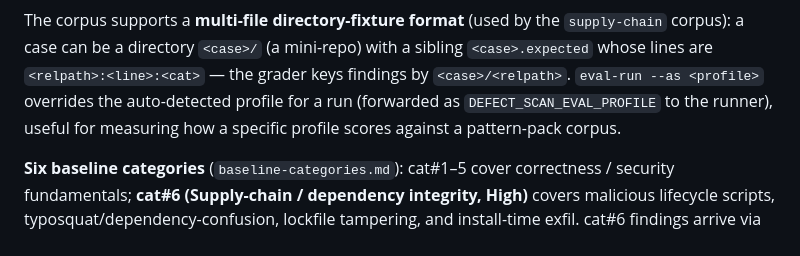
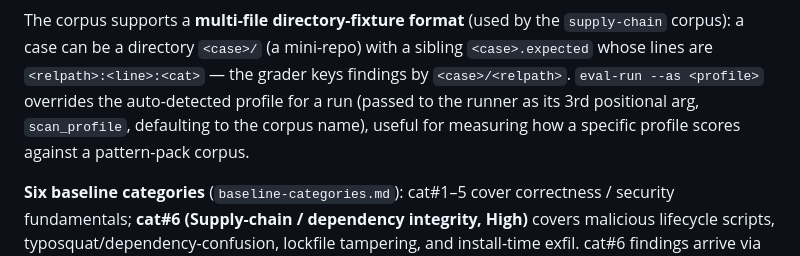
Before and after one commit to stylusnexus/defect-scan, a Markdown page: CLAUDE.md, the part around the change. Drawn GitHub-style.

Commit message:
docs: correct --as mechanism (3rd positional arg, not an invented env var)

```diff
--- a/CLAUDE.md
+++ b/CLAUDE.md
@@ -82,8 +82,9 @@ The corpus supports a **multi-file directory-fixture format** (used by the
 `supply-chain` corpus): a case can be a directory `<case>/` (a mini-repo) with a
 sibling `<case>.expected` whose lines are `<relpath>:<line>:<cat>` — the grader keys
 findings by `<case>/<relpath>`. `eval-run --as <profile>` overrides the auto-detected
-profile for a run (forwarded as `DEFECT_SCAN_EVAL_PROFILE` to the runner), useful for
-measuring how a specific profile scores against a pattern-pack corpus.
+profile for a run (passed to the runner as its 3rd positional arg, `scan_profile`,
+defaulting to the corpus name), useful for measuring how a specific profile scores
+against a pattern-pack corpus.
 
 **Six baseline categories** (`baseline-categories.md`): cat#1–5 cover correctness /
 security fundamentals; **cat#6 (Supply-chain / dependency integrity, High)** covers
```
Also changed, not shown: 1 other file.
